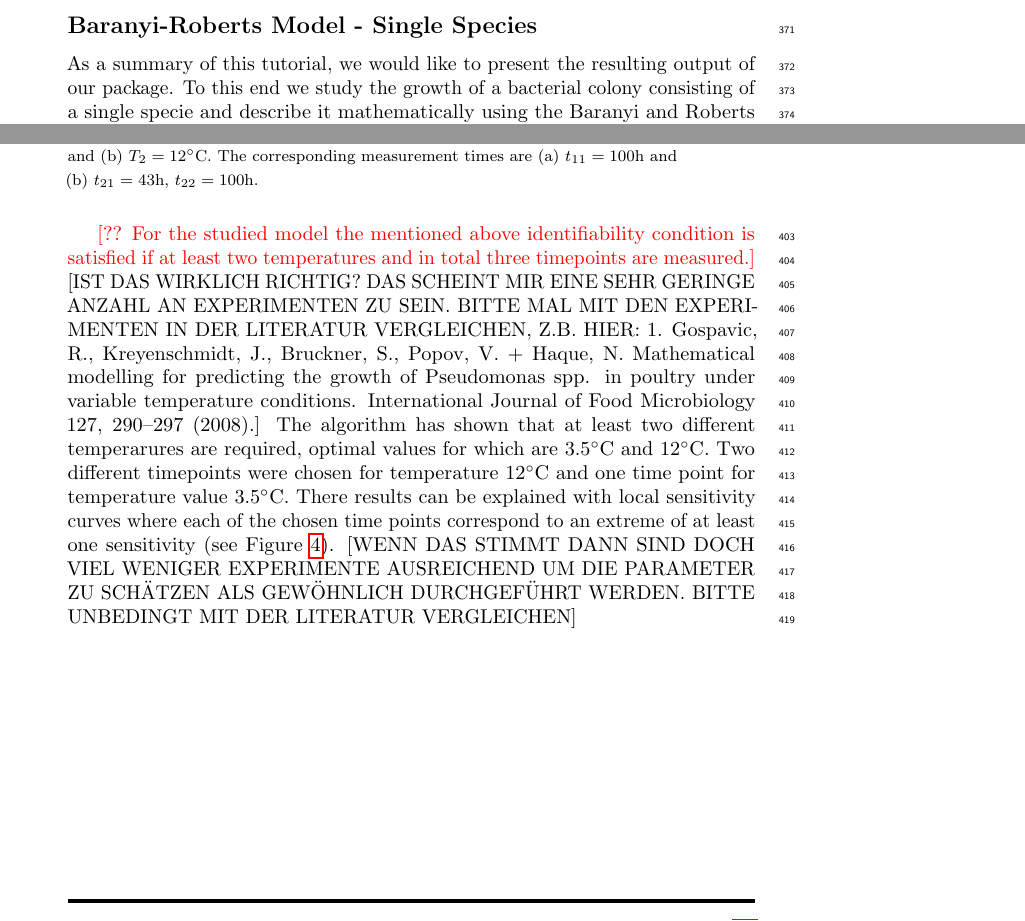
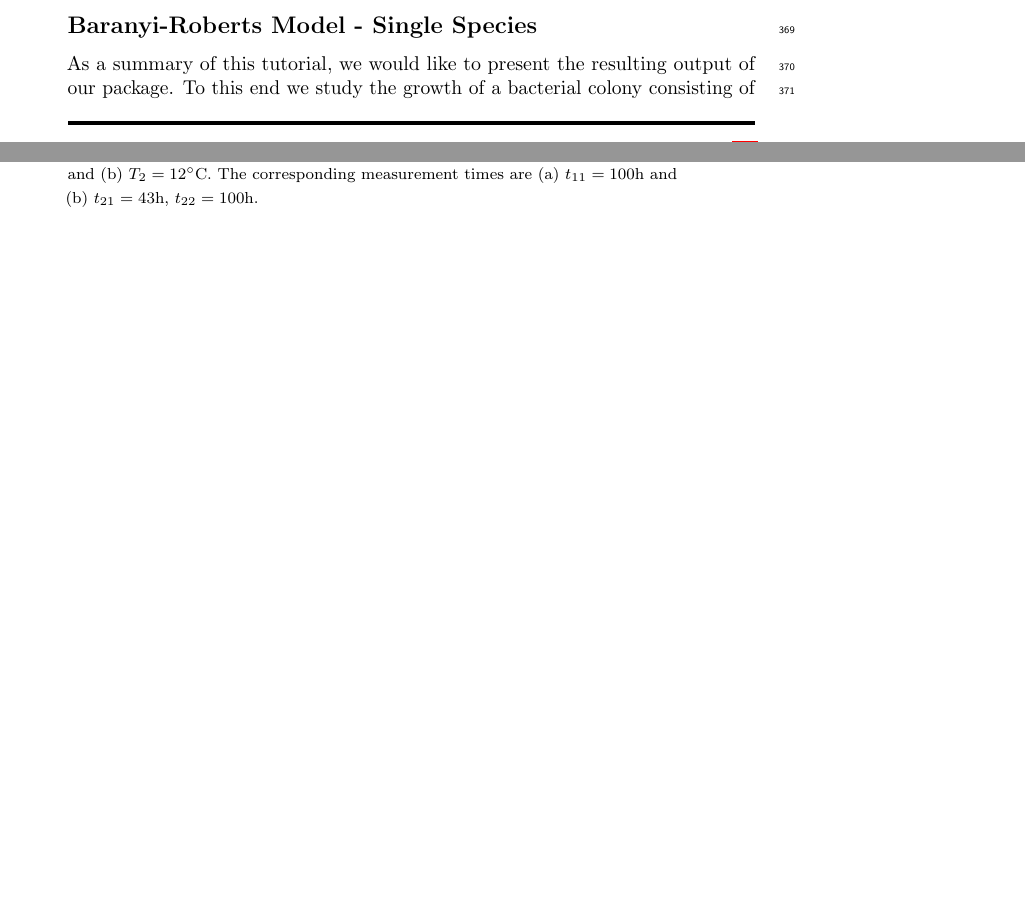
Before and after one commit to Spatial-Systems-Biology-Freiburg/2022-10-Predictive-Microbiology-Softwares, a LaTeX document (main.tex): two parts of pages 18 and 20 of 29, joined at a grey line, cut so that both start at the same text, the shorter picture padded with empty space. Compiled offline with pdfLaTeX.

Commit message:
Ccrrect typo. Delete coment

```diff
--- a/main.tex
+++ b/main.tex
@@ -767,13 +767,6 @@ The resulting \ac{oed} for the described system is presented in Figure \ref{fig:
     The corresponding measurement times are (a)~$t_{11}=100$h and (b)~$t_{21}=43$h, $t_{22}=100$h.}}
     \label{fig:baranyi_roberts_observable}
 \end{figure}
-
-\cmt{?? For the studied model the mentioned above identifiability condition is satisfied if at least two temperatures and in total three timepoints are measured.}
-[IST DAS WIRKLICH RICHTIG? DAS SCHEINT MIR EINE SEHR GERINGE ANZAHL AN EXPERIMENTEN ZU SEIN. BITTE MAL MIT DEN EXPERIMENTEN IN DER LITERATUR VERGLEICHEN, Z.B. HIER: 1. Gospavic, R., Kreyenschmidt, J., Bruckner, S., Popov, V. + Haque, N. Mathematical modelling for predicting the growth of Pseudomonas spp. in poultry under variable temperature conditions. International Journal of Food Microbiology 127, 290–297 (2008).]
-The algorithm has shown that at least two different temperarures are required, optimal values for which are $3.5^\circ$C and $12^\circ$C.
-Two different timepoints were chosen for temperature $12^\circ$C and  one time point for temperature value $3.5^\circ$C.
-There results can be explained with local sensitivity curves where each of the chosen time points correspond to an extreme of at least one sensitivity (see Figure~\ref{fig:baranyi_roberts_sensitivities}).
-[WENN DAS STIMMT DANN SIND DOCH VIEL WENIGER EXPERIMENTE AUSREICHEND UM DIE PARAMETER ZU SCHÄTZEN ALS GEWÖHNLICH DURCHGEFÜHRT WERDEN. BITTE UNBEDINGT MIT DER LITERATUR VERGLEICHEN]
 \begin{figure}[H]
     \begin{subfigure}{.5\textwidth}
       \centering
```
Also changed, not shown: main.tex (2 more changed lines).
